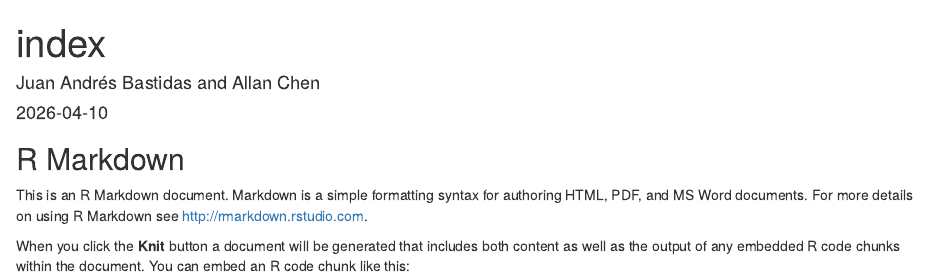
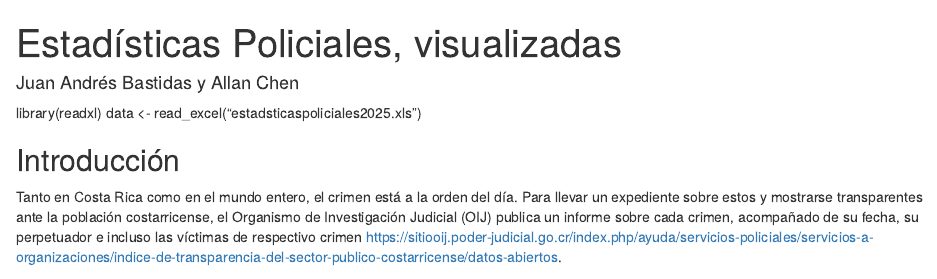
Before and after one commit to kokoju/VisualizacionWebpage, an R Markdown document (index.Rmd): the page in a window 1100 px wide, from its top. Rendered offline with R 4.5, knitr and Pandoc, with nearby package versions; some code elsewhere in the file could not run offline; common packages that the code uses without loading them are loaded.

Commit message:
Cambios de prueba del index

````diff
--- a/index.Rmd
+++ b/index.Rmd
@@ -1,7 +1,9 @@
+library(readxl)
+data <- read_excel("estadsticaspoliciales2025.xls")
+
 ---
-title: "index"
-author: "Juan Andrés Bastidas and Allan Chen"
-date: "`r Sys.Date()`"
+title: "Estadísticas Policiales, visualizadas"
+author: "Juan Andrés Bastidas y Allan Chen"
 output: html_document
 ---
 
@@ -9,10 +11,8 @@ output: html_document
 knitr::opts_chunk$set(echo = TRUE)
 ```
 
-## R Markdown
+## Introducción
 
-This is an R Markdown document. Markdown is a simple formatting syntax for authoring HTML, PDF, and MS Word documents. For more details on using R Markdown see <http://rmarkdown.rstudio.com>.
+Tanto en Costa Rica como en el mundo entero, el crimen está a la orden del día. Para llevar un expediente sobre estos y mostrarse transparentes ante la población costarricense, el Organismo de Investigación Judicial (OIJ) publica un informe sobre cada crimen, acompañado de su fecha, su perpetuador e incluso las víctimas de respectivo crimen <https://sitiooij.poder-judicial.go.cr/index.php/ayuda/servicios-policiales/servicios-a-organizaciones/indice-de-transparencia-del-sector-publico-costarricense/datos-abiertos>.
 
-When you click the **Knit** button a document will be generated that includes both content as well as the output of any embedded R code chunks within the document. You can embed an R code chunk like this:
 
-```{r cars}
````
Also changed, not shown: index.Rmd (9 more changed lines), 2 other files.
